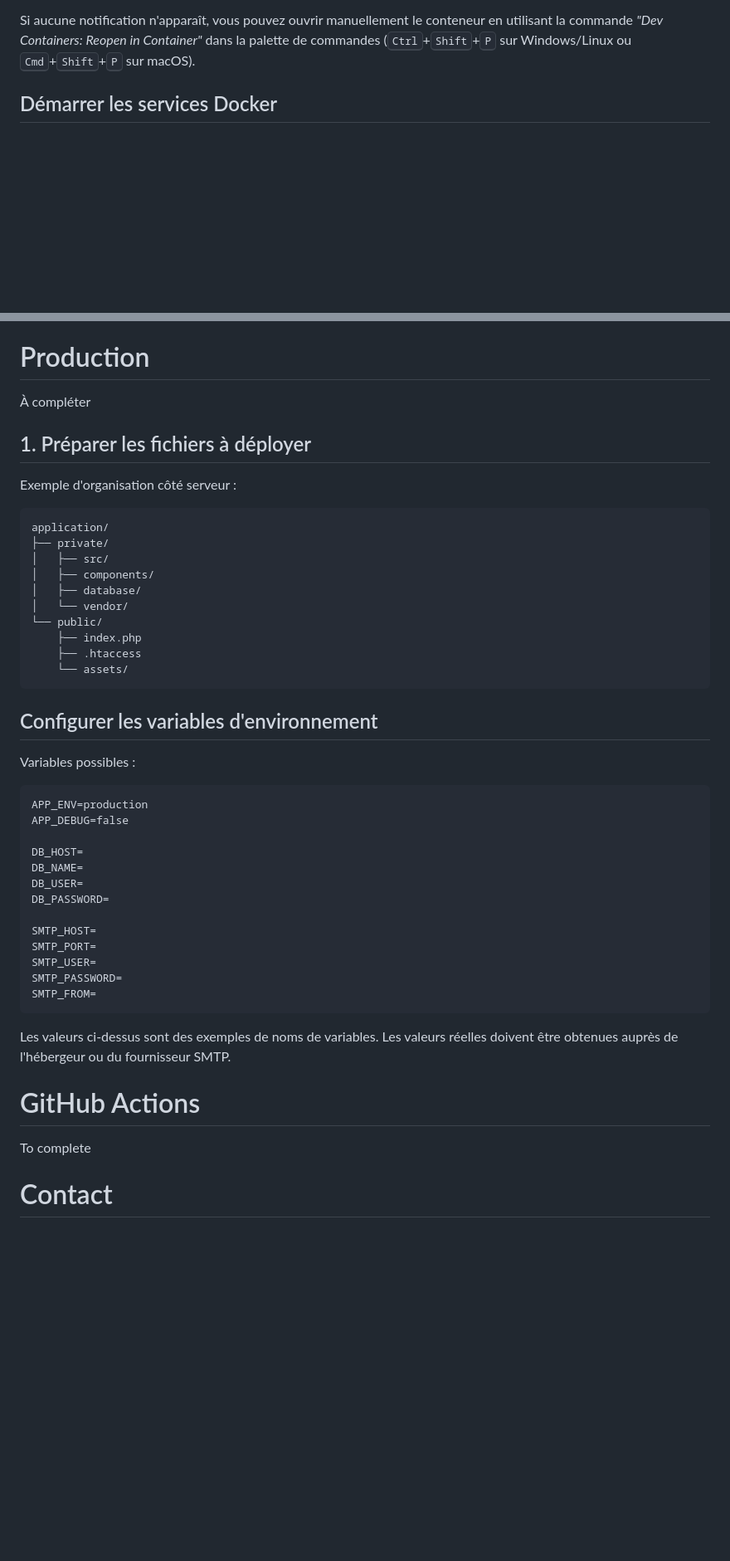
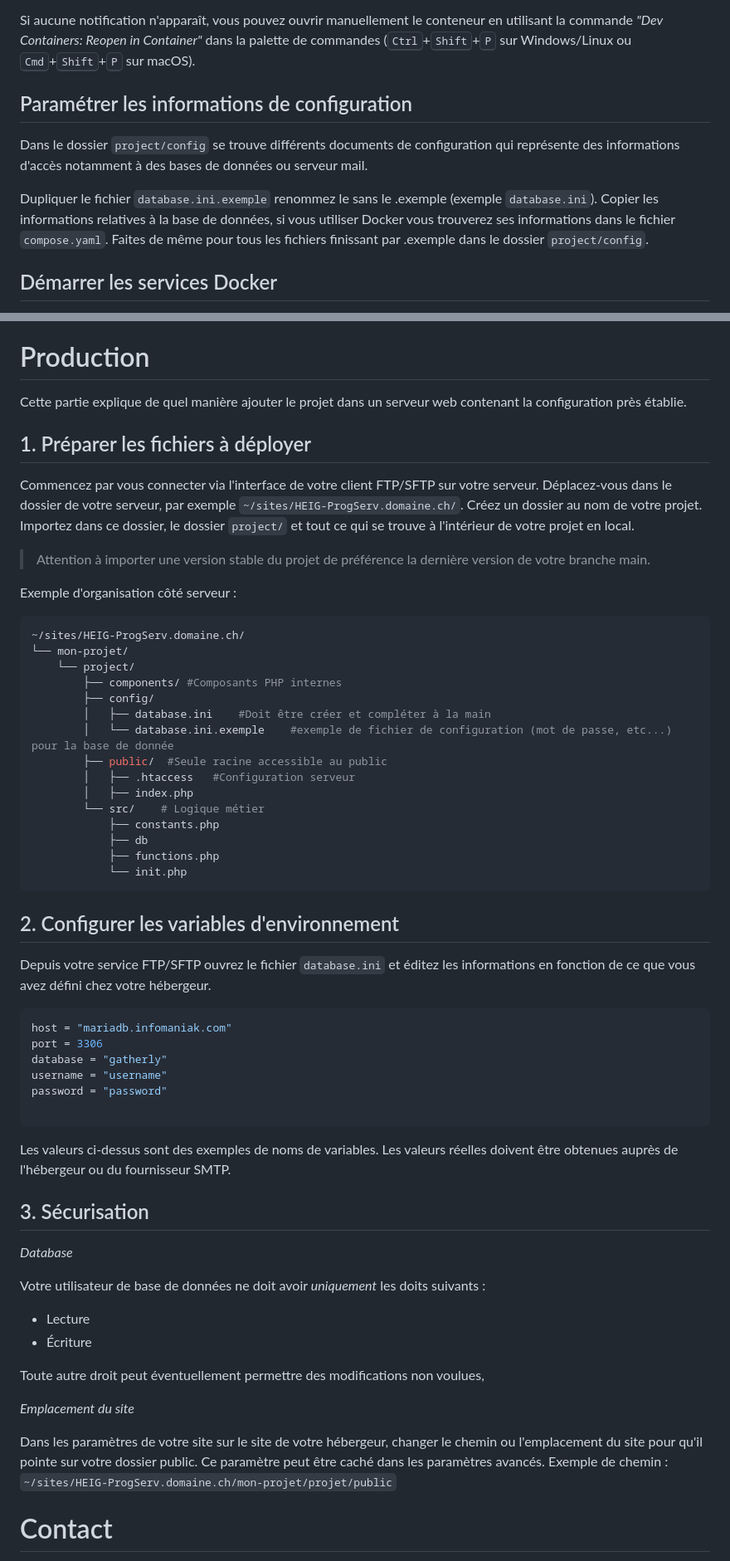
Before and after one commit to QuentinThuler/ProgServ2_Mikael-Juillet_Quentin-Thuler, a Markdown page: README.md, 2 parts joined by grey strips. Shown at 83% size. Rendered like a GitHub page; blank space fills up the shorter version.

Commit message:
Update Readme with production information

````diff
--- a/README.md
+++ b/README.md
@@ -147,6 +132,14 @@ Si aucune notification n'apparaît, vous pouvez ouvrir manuellement le conteneur
 en utilisant la commande _"Dev Containers: Reopen in Container"_ dans la palette
 de commandes (<kbd>Ctrl</kbd>+<kbd>Shift</kbd>+<kbd>P</kbd> sur Windows/Linux ou
 <kbd>Cmd</kbd>+<kbd>Shift</kbd>+<kbd>P</kbd> sur macOS).
+
+## Paramétrer les informations de configuration
+Dans le dossier `project/config` se trouve différents documents de configuration qui représente des informations d'accès notamment à des bases de données ou serveur mail.
+
+Dupliquer le fichier `database.ini.exemple` renommez le sans le .exemple (exemple `database.ini`).
+Copier les informations relatives à la base de données, si vous utiliser Docker vous trouverez ses informations dans le fichier `compose.yaml`.
+Faites de même pour tous les fichiers finissant par .exemple dans le dossier `project/config`.
+
 
 ## Démarrer les services Docker
 
@@ -234,51 +227,68 @@ redémarrés.
 
 # Production
 
-À compléter
+Cette partie explique de quel manière ajouter le projet dans un serveur web contenant la configuration près établie.
 
 ## 1. Préparer les fichiers à déployer
 
+Commencez par vous connecter via l'interface de votre client FTP/SFTP sur votre serveur.
+Déplacez\-vous dans le dossier de votre serveur, par exemple `~/sites/HEIG-ProgServ.domaine.ch/`.
+Créez un dossier au nom de votre projet.
+Importez dans ce dossier, le dossier `project/` et tout ce qui se trouve à l'intérieur de votre projet en local.
+
+> Attention à importer une version stable du projet de préférence la dernière version de votre branche main.
+
 Exemple d'organisation côté serveur :
 
-```text
-application/
-├── private/
-│   ├── src/
-│   ├── components/
-│   ├── database/
-│   └── vendor/
-└── public/
-    ├── index.php
-    ├── .htaccess
-    └── assets/
+```shell
+~/sites/HEIG-ProgServ.domaine.ch/
+└── mon-projet/
+    └── project/
+        ├── components/ #Composants PHP internes
+        ├── config/
+        │   ├── database.ini    #Doit être créer et compléter à la main
+        │   └── database.ini.exemple    #exemple de fichier de configuration (mot de passe, etc...) pour la base de donnée
+        ├── public/  #Seule racine accessible au public
+        │   ├── .htaccess   #Configuration serveur
+        │   ├── index.php
+        └── src/    # Logique métier
+            ├── constants.php
+            ├── db
+            ├── functions.php
+            └── init.php
 ```
 
-## Configurer les variables d'environnement
+## 2. Configurer les variables d'environnement
 
-Variables possibles :
+Depuis votre service FTP/SFTP ouvrez le fichier `database.ini` et éditez les informations en fonction de ce que vous avez défini chez votre hébergeur.
 
-```dotenv
-APP_ENV=production
-APP_DEBUG=false
+```shell
+host = "mariadb.infomaniak.com"
+port = 3306
+database = "gatherly"
+username = "username"
+password = "password"
 
-DB_HOST=
-DB_NAME=
-DB_USER=
-DB_PASSWORD=
-
-SMTP_HOST=
-SMTP_PORT=
-SMTP_USER=
-SMTP_PASSWORD=
-SMTP_FROM=
 ```
 
 Les valeurs ci-dessus sont des exemples de noms de variables. Les valeurs
 réelles doivent être obtenues auprès de l'hébergeur ou du fournisseur SMTP.
 
-# GitHub Actions
+## 3. Sécurisation
+*Database*
 
-To complete
+Votre utilisateur de base de données ne doit avoir *uniquement* les doits suivants :
+- Lecture
+- Écriture
+
+Toute autre droit peut éventuellement permettre des modifications non voulues,
+
+
+
+*Emplacement du site*
+
+Dans les paramètres de votre site sur le site de votre hébergeur, changer le chemin ou l'emplacement du site pour qu'il pointe sur votre dossier public. Ce paramètre peut être caché dans les paramètres avancés.
+Exemple de chemin : `~/sites/HEIG-ProgServ.domaine.ch/mon-projet/projet/public`
 
 # Contact
 
````
Also changed, not shown: other parts of README.md (+31 -46 lines).
